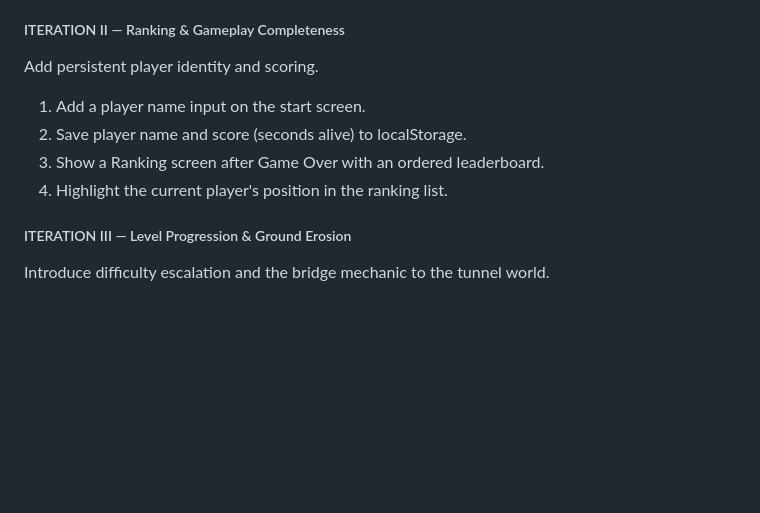
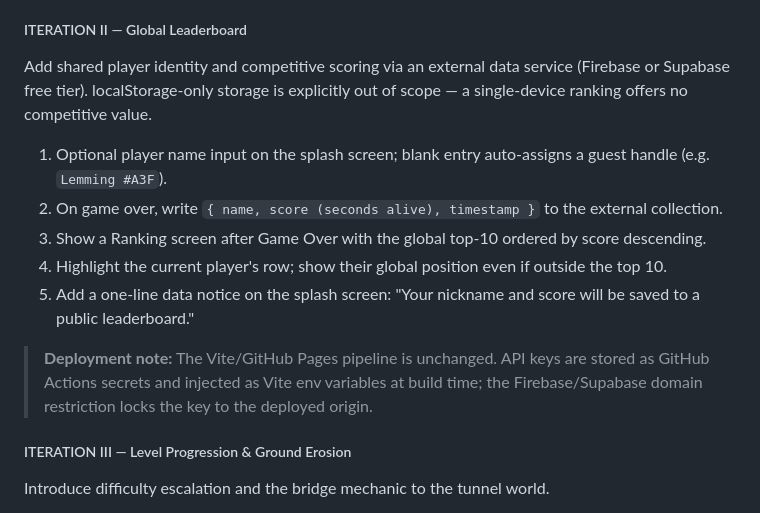
Before and after one commit to annacv/TributeToLemmings, a Markdown page: README.md, the part around the change. Drawn GitHub-style; blank space fills up the shorter version.

Commit message:
feat: Revise Iteration II to implement a global leaderboard with external scoring and player identity features

```diff
--- a/README.md
+++ b/README.md
@@ -29,12 +29,15 @@ Establish the visual and brand foundations that all subsequent iterations build
 8. Directional flip: the lemming faces right when moving right and left when moving left via a canvas horizontal mirror transform.
 9. Lives icons: the lives counter displays one small lemming icon per remaining life. When a life is lost the corresponding icon blinks and fades out smoothly before being removed.
 
-##### ITERATION II — Ranking & Gameplay Completeness
-Add persistent player identity and scoring.
-1. Add a player name input on the start screen.
-2. Save player name and score (seconds alive) to localStorage.
-3. Show a Ranking screen after Game Over with an ordered leaderboard.
-4. Highlight the current player's position in the ranking list.
+##### ITERATION II — Global Leaderboard
+Add shared player identity and competitive scoring via an external data service (Firebase or Supabase free tier). localStorage-only storage is explicitly out of scope — a single-device ranking offers no competitive value.
+1. Optional player name input on the splash screen; blank entry auto-assigns a guest handle (e.g. `Lemming #A3F`).
+2. On game over, write `{ name, score (seconds alive), timestamp }` to the external collection.
+3. Show a Ranking screen after Game Over with the global top-10 ordered by score descending.
+4. Highlight the current player's row; show their global position even if outside the top 10.
+5. Add a one-line data notice on the splash screen: "Your nickname and score will be saved to a public leaderboard."
+
+> **Deployment note:** The Vite/GitHub Pages pipeline is unchanged. API keys are stored as GitHub Actions secrets and injected as Vite env variables at build time; the Firebase/Supabase domain restriction locks the key to the deployed origin.
 
 ##### ITERATION III — Level Progression & Ground Erosion
 Introduce difficulty escalation and the bridge mechanic to the tunnel world.
```
